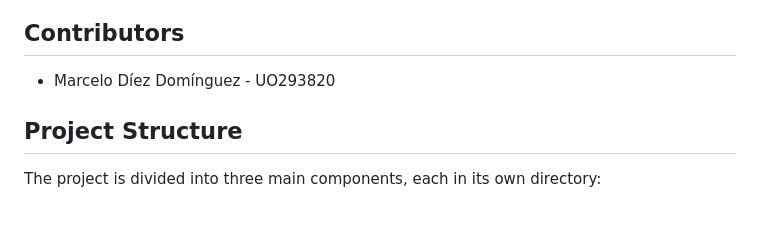
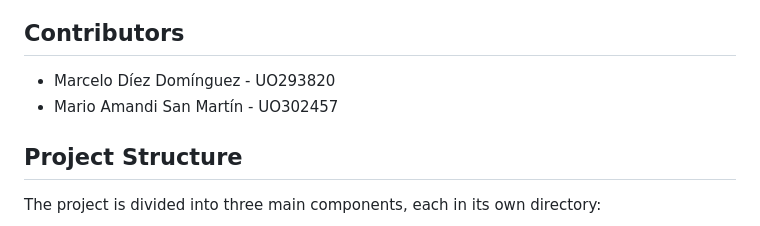
Before and after one commit to Arquisoft/yovi_es4a, a Markdown page: README.md, the part around the change. Rendered like a GitHub page.

Commit message:
Añadido contributor al README.md

```diff
--- a/README.md
+++ b/README.md
@@ -8,6 +8,7 @@ This project is a template with some basic functionality for the ASW labs.
 
 ## Contributors
 - Marcelo Díez Domínguez - UO293820
+- Mario Amandi San Martín - UO302457
 
 
 ## Project Structure
```
